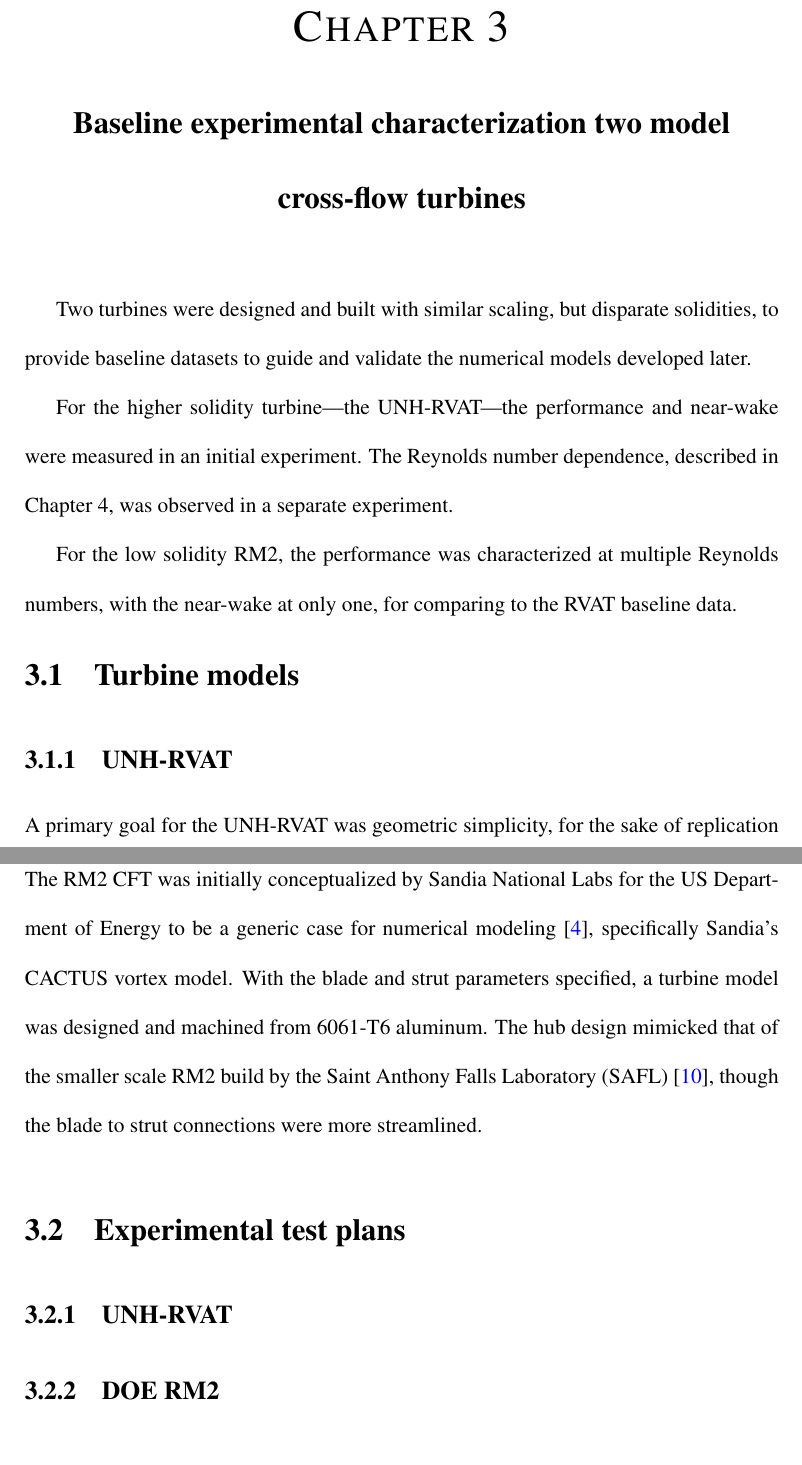
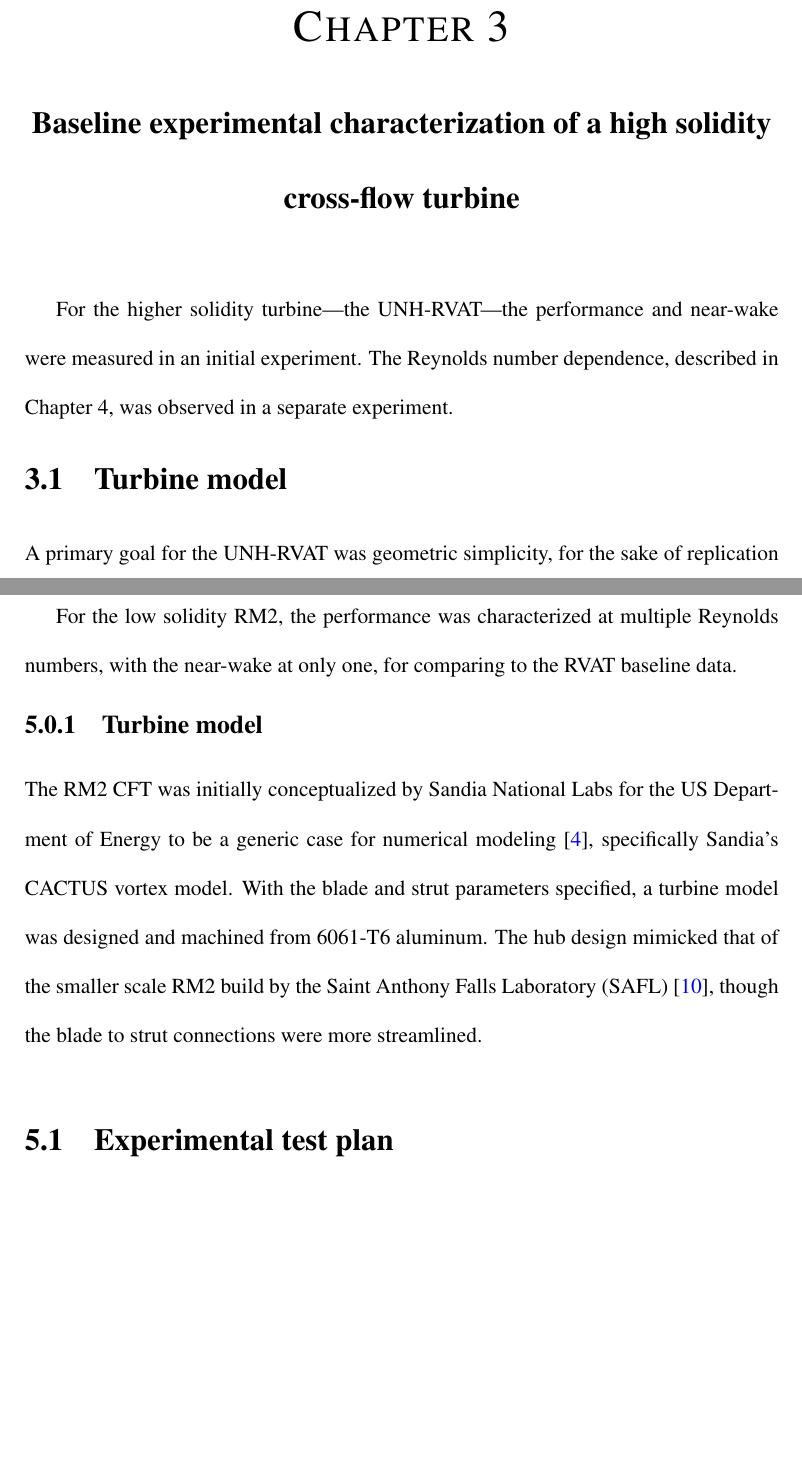
Before and after one commit to petebachant/PhD-thesis, a LaTeX thesis (thesis.tex, which reads chapters/RM2.tex, chapters/RVAT_baseline.tex, chapters/baseline_experiments.tex): two parts of pages 30 and 31 of 40 before the commit and two parts of pages 30 and 32 of 40 after it, joined at a grey line, cut so that both start at the same text, the shorter picture padded with empty space. Compiled offline with pdfLaTeX.

Commit message:
Major reorganization -- give RM2 its own chapter and make names shorter

```diff
--- /dev/null
+++ b/chapters/RM2.tex
@@ -0,0 +1,17 @@
+\chapter{Experimental characterization of a low-solidity cross-flow turbine}
+
+For the low solidity RM2, the performance was characterized at multiple Reynolds
+numbers, with the near-wake at only one, for comparing to the RVAT baseline
+data.
+
+\subsection{Turbine model}
+
+The RM2 CFT was initially conceptualized by Sandia National Labs for the US
+Department of Energy to be a generic case for numerical modeling
+\cite{Barone2011}, specifically Sandia's CACTUS vortex model. With the blade and
+strut parameters specified, a turbine model was designed and machined from
+6061-T6 aluminum. The hub design mimicked that of the smaller scale RM2 build by
+the Saint Anthony Falls Laboratory (SAFL) \cite{Hill2014}, though the blade to
+strut connections were more streamlined.
+
+\section{Experimental test plan}
--- /dev/null
+++ b/chapters/RVAT_baseline.tex
@@ -0,0 +1,11 @@
+\chapter{Baseline experimental characterization of a high solidity cross-flow
+turbine}
+
+For the higher solidity turbine---the UNH-RVAT---the performance and near-wake
+were measured in an initial experiment. The Reynolds number dependence,
+described in Chapter~\ref{chap:Re-dep}, was observed in a separate experiment.
+
+\section{Turbine model}
+
+A primary goal for the UNH-RVAT was geometric simplicity, for the sake of
+replication in numerical models. The turbine was model constructed from straight
--- a/chapters/baseline_experiments.tex
+++ /dev/null
@@ -1,20 +0,0 @@
-\chapter{Baseline experimental characterization two model cross-flow turbines}
-
-Two turbines were designed and built with similar scaling, but disparate
-solidities, to provide baseline datasets to guide and validate the numerical
-models developed later.
-
-For the higher solidity turbine---the UNH-RVAT---the performance and near-wake
-were measured in an initial experiment. The Reynolds number dependence,
-described in Chapter~\ref{chap:Re-dep}, was observed in a separate experiment.
-
-For the low solidity RM2, the performance was characterized at multiple Reynolds
-numbers, with the near-wake at only one, for comparing to the RVAT baseline
-data.
-
-\section{Turbine models}
-
-\subsection{UNH-RVAT}
-
-A primary goal for the UNH-RVAT was geometric simplicity, for the sake of
-replication in numerical models. The turbine was model constructed from straight
@@ -25,18 +0,0 @@ at 1 m diameter.
-\subsection{DOE RM2}
-
-The RM2 CFT was initially conceptualized by Sandia National Labs for the US
-Department of Energy to be a generic case for numerical modeling
-\cite{Barone2011}, specifically Sandia's CACTUS vortex model. With the blade and
-strut parameters specified, a turbine model was designed and machined from
-6061-T6 aluminum. The hub design mimicked that of the smaller scale RM2 build by
-the Saint Anthony Falls Laboratory (SAFL) \cite{Hill2014}, though the blade to
-strut connections were more streamlined.
-
-\section{Experimental test plans}
-
-\subsection{UNH-RVAT}
-
-\subsection{DOE RM2}
-
-
-\section{Results}
```
Also changed, not shown: chapters/RVAT_Re_dep.tex (renamed from chapters/Re_dependence.tex, +2 -1 lines), thesis.tex (+8 -5 lines), chapters/ALM.tex (renamed from chapters/ALM_development.tex), chapters/RVAT_baseline.tex (7 more changed lines), chapters/baseline_experiments.tex (4 more changed lines).
